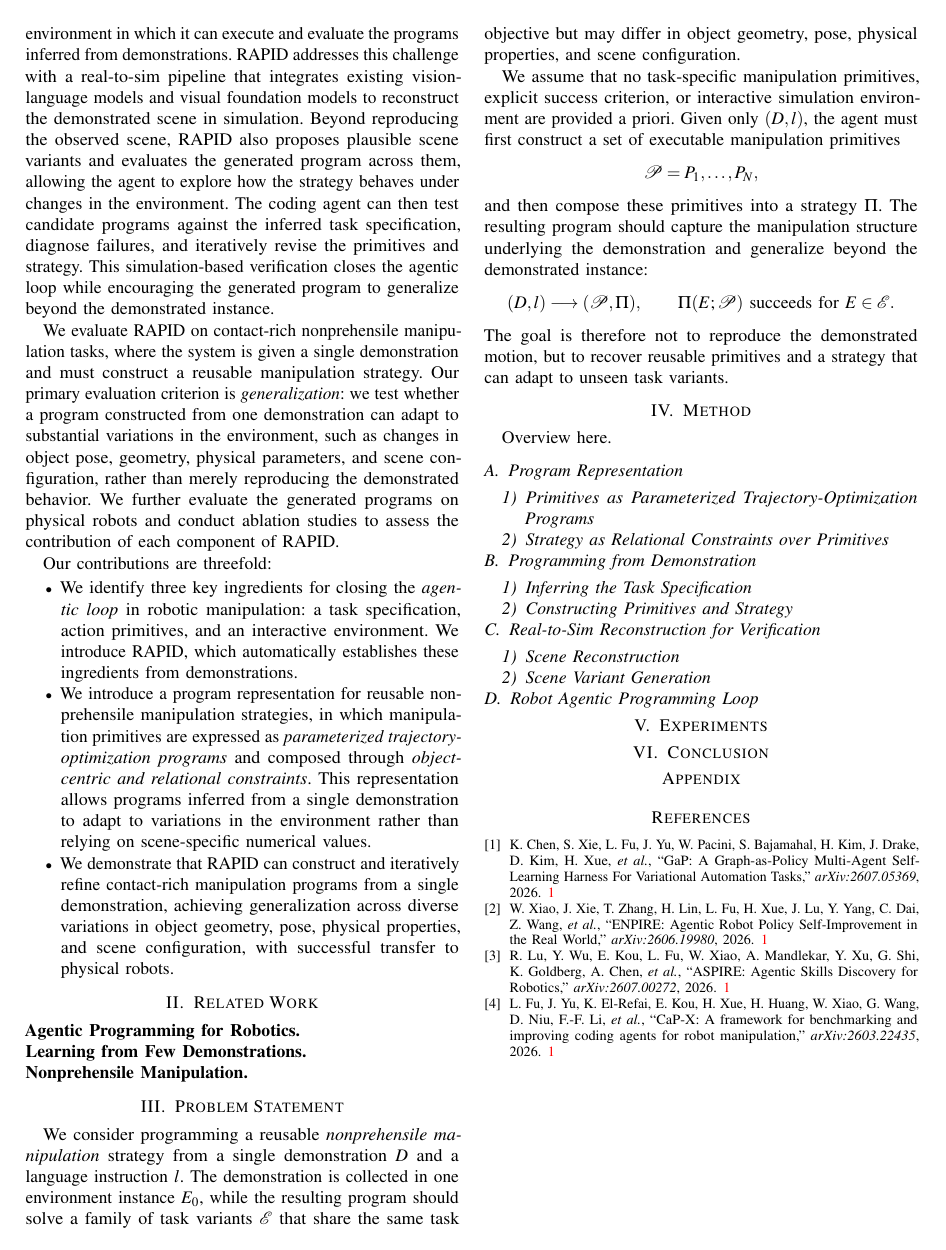
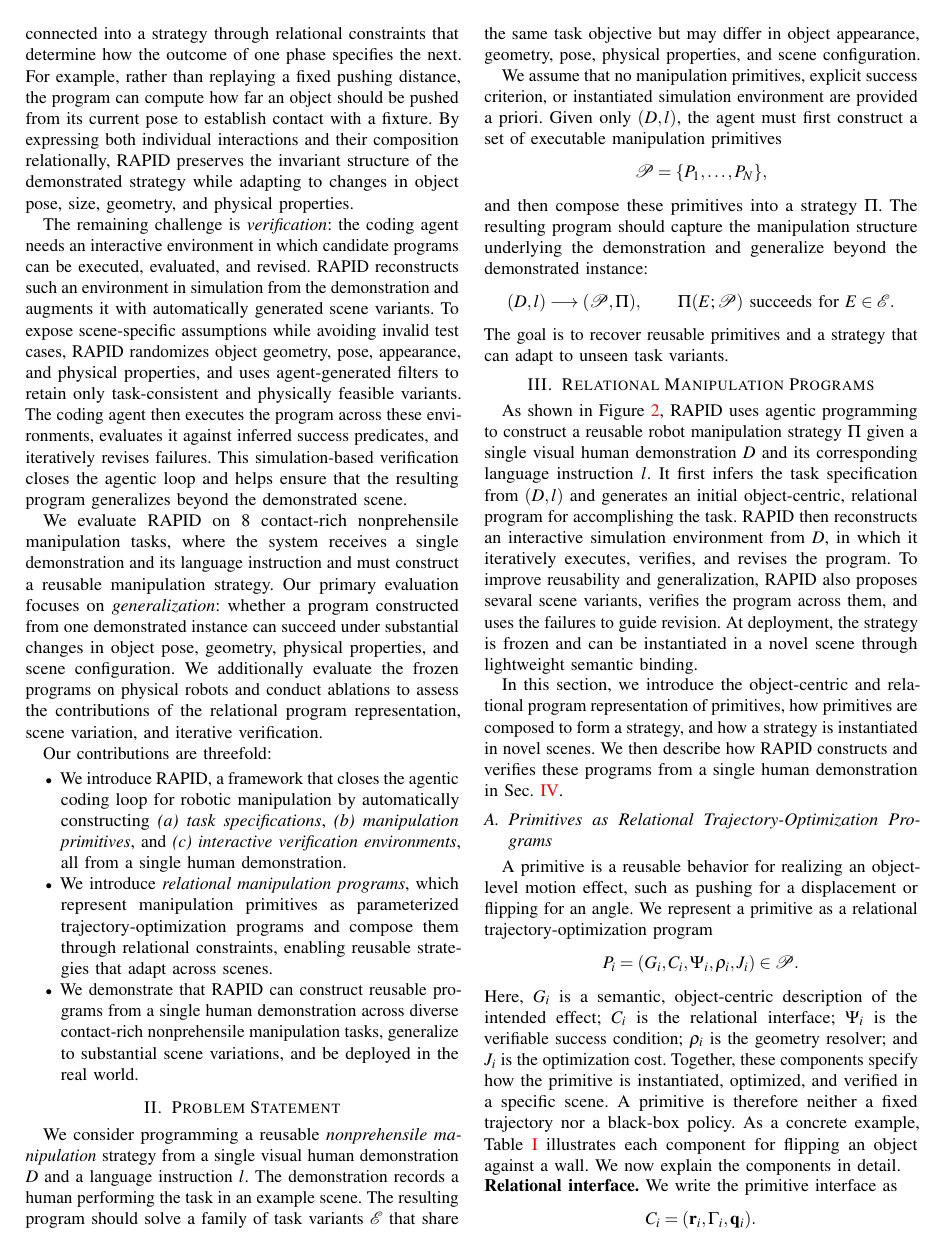
Before and after one commit to nature21/ICRA-2027-Liu, a LaTeX paper (root.tex, which reads sections/1-Introduction.tex, sections/2-ProblemStatement.tex, sections/3-ProblemStatement.tex): page 2 of 3 before the commit and page 2 of 6 after it. The pictures show the PDF file root.pdf that the author committed with the source.

Commit message:
revised intro; add method

```diff
--- a/sections/1-Introduction.tex
+++ b/sections/1-Introduction.tex
@@ -3,0 +9,3 @@ Recent advances in coding agents have introduced a promising paradigm in which e
+\begin{figure}[t]
+    \centering
+    \fbox{\parbox[c][2in][c]{\linewidth}{
@@ -3,0 +20,3 @@ Recent advances in coding agents have introduced a promising paradigm in which e
+    \vspace{-0.2in}
+    \label{fig:teaser}
+\end{figure}
@@ -4,2 +29,3 @@ Recent advances in coding agents have introduced a promising paradigm in which e
 
 
+The remaining challenge is \textit{verification}: the coding agent needs an interactive environment in which candidate programs can be executed, evaluated, and revised. RAPID reconstructs such an environment in simulation from the demonstration and augments it with automatically generated scene variants. To expose scene-specific assumptions while avoiding invalid test cases, RAPID randomizes object geometry, pose, appearance, and physical properties, and uses agent-generated filters to retain only task-consistent and physically feasible variants. The coding agent then executes the program across these environments, evaluates it against inferred success predicates, and iteratively revises failures. This simulation-based verification closes the agentic loop and helps ensure that the resulting program generalizes beyond the demonstrated scene.
@@ -16,12 +34,13 @@ A central challenge is ensuring that a program inferred from a demonstration can
-The remaining challenge is \textit{verification}: the agent needs an environment in which it can execute and evaluate the programs inferred from demonstrations. RAPID addresses this challenge with a real-to-sim pipeline that integrates existing vision-language models and visual foundation models to reconstruct the demonstrated scene in simulation. Beyond reproducing the observed scene, RAPID also proposes plausible scene variants and evaluates the generated program across them, allowing the agent to explore how the strategy behaves under changes in the environment. The coding agent can then test candidate programs against the inferred task specification, diagnose failures, and iteratively revise the primitives and strategy. This simulation-based verification closes the agentic loop while encouraging the generated program to generalize beyond the demonstrated instance.
-
-We evaluate RAPID on contact-rich nonprehensile manipulation tasks, where the system is given a single demonstration and must construct a reusable manipulation strategy. Our primary evaluation criterion is \textit{generalization}: we test whether a program constructed from one demonstration can adapt to substantial variations in the environment, such as changes in object pose, geometry, physical parameters, and scene configuration, rather than merely reproducing the demonstrated behavior. We further evaluate the generated programs on physical robots and conduct ablation studies to assess the contribution of each component of RAPID.
+We evaluate RAPID on 8 contact-rich nonprehensile manipulation tasks, where the system receives a single demonstration and its language instruction and must construct a reusable manipulation strategy. Our primary evaluation focuses on \textit{generalization}: whether a program constructed from one demonstrated instance can succeed under substantial changes in object pose, geometry, physical properties, and scene configuration. We additionally evaluate the frozen programs on physical robots and conduct ablations to assess the contributions of the relational program representation, scene variation, and iterative verification.
 
 Our contributions are threefold:
+
 \begin{itemize}
-\item We identify three key ingredients for closing the \textit{agentic loop} in robotic manipulation: a task specification, action primitives, and an interactive environment. We introduce RAPID, which automatically establishes these ingredients from demonstrations.
 
-\item We introduce a program representation for reusable nonprehensile manipulation strategies, in which manipulation primitives are expressed as \textit{parameterized trajectory-optimization programs} and composed through \textit{object-centric and relational constraints}. This representation allows programs inferred from a single demonstration to adapt to variations in the environment rather than relying on scene-specific numerical values.
+\item We introduce RAPID, a framework that closes the agentic coding loop for robotic manipulation by automatically constructing \textit{(a) task specifications}, \textit{(b) manipulation primitives}, and \textit{(c) interactive verification environments}, all from a single human demonstration.
 
-\item We demonstrate that RAPID can construct and iteratively refine contact-rich manipulation programs from a single demonstration, achieving generalization across diverse variations in object geometry, pose, physical properties, and scene configuration, with successful transfer to physical robots.
+\item We introduce \textit{relational manipulation programs}, which represent manipulation primitives as parameterized trajectory-optimization programs and compose them through relational constraints, enabling reusable strategies that adapt across scenes.
+
+\item We demonstrate that RAPID can construct reusable programs from a single human demonstration across diverse contact-rich nonprehensile manipulation tasks, generalize to substantial scene variations, and be deployed in the real world.
+
 \end{itemize}
--- /dev/null
+++ b/sections/2-ProblemStatement.tex
@@ -0,0 +1,18 @@
+\section{Problem Statement}
+\label{sec:problem}
+
+We consider programming a reusable \textit{nonprehensile manipulation} strategy from a single visual human demonstration $D$ and a language instruction $l$. The demonstration records a human performing the task in an example scene. The resulting program should solve a family of task variants $\mathcal{E}$ that share the same task objective but may differ in object appearance, geometry, pose, physical properties, and scene configuration.
+
+We assume that no manipulation primitives, explicit success criterion, or instantiated simulation environment are provided a priori. Given only $(D,l)$, the agent must first construct a set of executable manipulation primitives
+\[
+\mathcal{P} = \{P_1,\ldots,P_N\},
+\]
+and then compose these primitives into a strategy $\Pi$. The resulting program should capture the manipulation structure underlying the demonstration and generalize beyond the demonstrated instance:
+\[
+(D,l)
+\longrightarrow
+(\mathcal{P},\Pi),
+\qquad
+\Pi(E;\mathcal{P}) \text{ succeeds for } E \in \mathcal{E}.
+\]
+The goal is to recover reusable primitives and a strategy that can adapt to unseen task variants.
--- a/sections/3-ProblemStatement.tex
+++ /dev/null
@@ -1,18 +0,0 @@
-\section{Problem Statement}
-\label{sec:problem}
-
-We consider programming a reusable \textit{nonprehensile manipulation} strategy from a single demonstration $D$ and a language instruction $l$. The demonstration is collected in one environment instance $E_0$, while the resulting program should solve a family of task variants $\mathcal{E}$ that share the same task objective but may differ in object geometry, pose, physical properties, and scene configuration.
-
-We assume that no task-specific manipulation primitives, explicit success criterion, or interactive simulation environment are provided a priori. Given only $(D, l)$, the agent must first construct a set of executable manipulation primitives
-\[
-\mathcal{P} = {P_1,\ldots,P_N},
-\]
-and then compose these primitives into a strategy $\Pi$. The resulting program should capture the manipulation structure underlying the demonstration and generalize beyond the demonstrated instance:
-\[
-(D,l)
-\longrightarrow
-(\mathcal{P},\Pi),
-\qquad
-\Pi(E;\mathcal{P}) \text{ succeeds for } E \in \mathcal{E}.
-\]
-The goal is therefore not to reproduce the demonstrated motion, but to recover reusable primitives and a strategy that can adapt to unseen task variants.
--- /dev/null
+++ b/sections/3-RelationalManipulationPrograms.tex
@@ -0,0 +1,9 @@
+\section{Relational Manipulation Programs}
+\label{sec:relational_programs}
+
+As shown in Figure~\ref{fig:method_overview}, RAPID uses agentic programming to construct a reusable robot manipulation strategy $\Pi$ given a single visual human demonstration $D$ and its corresponding language instruction $l$. It first infers the task specification from $(D,l)$ and generates an initial object-centric, relational program for accomplishing the task. RAPID then reconstructs an interactive simulation environment from $D$, in which it iteratively executes, verifies, and revises the program. To improve reusability and generalization, RAPID also proposes sevaral scene variants, verifies the program across them, and uses the failures to guide revision. At deployment, the strategy is frozen and can be instantiated in a novel scene through lightweight semantic binding.
+
+In this section, we introduce the object-centric and relational program representation of primitives, how primitives are composed to form a strategy, and  how a strategy is instantiated in novel scenes. We then describe how RAPID constructs and verifies these programs from a single human demonstration in Sec.~\ref{sec:agentic_programming}.
+
+\begin{figure*}[t]
+    \centering
@@ -0,0 +16,28 @@
+    \vspace{-0.3in}
+\end{figure*}
+
+
+\subsection{Primitives as Relational Trajectory-Optimization Programs}
+\label{sec:relational_primitives}
+A primitive is a reusable behavior for realizing an object-level motion effect, such as pushing for a displacement or flipping for an angle. We represent a primitive as a relational trajectory-optimization program
+\begin{equation*}
+    P_i=(G_i,C_i,\Psi_i,\rho_i,J_i)\in\mathcal{P}.
+\end{equation*}
+Here, $G_i$ is a semantic, object-centric description of the intended effect; $C_i$ is the relational interface; $\Psi_i$ is the verifiable success condition; $\rho_i$ is the geometry resolver; and $J_i$ is the optimization cost. Together, these components specify how the primitive is instantiated, optimized, and verified in a specific scene. A primitive is therefore neither a fixed trajectory nor a black-box policy. As a concrete example, Table~\ref{tab:flip_primitive} illustrates each component for flipping an object against a wall. We now explain the components in detail.
+
+\begin{table}[b]
+    \vspace{-0.2in}
+    \caption{Relational program for flipping an object against a wall.}
+    \label{tab:flip_primitive}
+    \begin{adjustbox}{width=\columnwidth}
+    \centering
+    \setlength{\tabcolsep}{2pt}
+    \begin{tabular}{@{}>{\raggedright\arraybackslash}p{0.37\columnwidth}
+                        >{\raggedright\arraybackslash}p{1.13\columnwidth}@{}}
+        \toprule
+        \textbf{Component} & \textbf{Content} \\
+        \midrule
+        Semantic goal $G_i$
+            & Flip the target against the vertical fixture for a specific angle. \\
+        \rowcolor{black!5}
+        Relational contract $C_i$
@@ -0,0 +47,38 @@
+        Success predicate $\Psi_i$
+            & Check that the achieved rotation matches the flipping angle and that the
+              target remains supported, near the fixture, and settled. \\
+        \rowcolor{black!5}
+        Geometry resolver $\rho_i$
+            & At each rollout state, derive the support plane, fixture face,
+              pivot axis, target faces, dimensions, and clearances. \\
+        Final cost $J_i^{\mathrm{f}}$
+            & Penalize terminal rotation error relative to the flipping angle, support
+              and fixture gaps, and terminal velocity. \\
+        \rowcolor{black!5}
+        Progress cost $J_i^{\mathrm{p}}$
+            & Encourage rotation and pusher proximity while discouraging
+              backtracking and irregular motion. \\
+        \bottomrule
+    \end{tabular}
+    \end{adjustbox}
+
+\end{table}
+
+\xhdr{Relational interface.}
+We write the primitive interface as
+\begin{equation*}
+    C_i=(\mathbf{r}_i,\Gamma_i,\mathbf{q}_i).
+\end{equation*}
+The declarations $\mathbf{r}_i$ and $\mathbf{q}_i$ specify the semantic scene roles and typed effect-parameter slots required by $P_i$, while $\Gamma_i$ specifies the relations among the roles. An invocation supplies runtime arguments $(b_i,g_i)$ satisfying
+\begin{equation*}
+    b_i\in\operatorname{Bind}_E(\mathbf{r}_i,\Gamma_i),
+    \qquad
+    g_i\in\operatorname{Val}(\mathbf{q}_i).
+\end{equation*}
+Here, $\operatorname{Bind}_E(\mathbf{r}_i,\Gamma_i)$ denotes the type-compatible assignments of scene entities from the environment $E$ to $\mathbf{r}_i$ that satisfy $\Gamma_i$, and $\operatorname{Val}(\mathbf{q}_i)$ denotes the values matching the types declared by $\mathbf{q}_i$. Thus, $b_i$ instantiates the role declarations and $g_i$ instantiates the effect-parameter declarations. In the flipping example (Table~\ref{tab:flip_primitive}), $b_i$ binds the target, support plane, fixture, and pusher to scene entities, while $g_i$ supplies the requested angle. Scene-dependent geometry remains internal to the primitive and is resolved by $\rho_i$ at execution time.
+
+\xhdr{Geometry resolver.}
+Let $\mathcal{X}(E)$ be the state space of environment $E$. At each state $x_t\in\mathcal{X}(E)$ along a rollout, the geometry resolver computes
+\begin{equation*}
+    \phi_{i,t} = \rho_i(E,x_t,b_i), \qquad t=0,\ldots,T,
+\end{equation*}
@@ -0,0 +95,22 @@
+        = J_i^{\mathrm{f}}(E,x_T;g_i,\phi_{i,T})
+        + \lambda_i J_i^{\mathrm{p}}(E,\tau;g_i,\phi_{i,0:T}).
+    \end{aligned}
+\end{equation*}
+Here, $J_i^{\mathrm{f}}$ is the final cost, which measures how far $x_T$ is from the effect encoded by $G_i$; $J_i^{\mathrm{p}}$ is the progress cost, which may depend on the full trajectory and guides the optimizer through contact-rich interaction heuristics; and $\lambda_i\geq 0$ is a constant. The coding agent proposes the heuristics by reasoning about the visual human demonstration.
+
+During primitive construction, the agent also proposes an initialization heuristic based on the resolved geometry and requested effect. The heuristic provides a plausible interaction trajectory from which to begin the search. Let $z$ parameterize a candidate robot motion, let $\tau(z)=\operatorname{Rollout}_E(x_0,z)$ denote its simulated state trajectory from $x_0$ in environment $E$, and let $\phi_{i,0:T}(z)$ be the feature sequence resolved along that trajectory. The executable trajectory is obtained as
+\begin{equation*}
+    z_i^\star
+    = \arg\min_z
+    J_i\!\left(E,\tau(z);g_i,\phi_{i,0:T}(z)\right).
+\end{equation*}
+We solve this trajectory-optimization problem with the Cross-Entropy Method (CEM)~\cite{deboer2005tutorial}, a sampling-based optimizer. The primitive thereby adapts its motion to the object pose, size, geometry, physical properties, and requested effect.
+
+\subsection{Strategies as Primitive Composition by Constraints}
+\label{sec:relational_strategy}
+
+Suppose we have a library of primitives $\mathcal{P}$, where each $P_i \in \mathcal{P}$ realizes an object-level motion effect. A strategy $\Pi$ is a reusable task-level program that composes these primitives to accomplish an overall task. It specifies the sequence of primitives to invoke, how task roles map to each primitive, and how the requested effect of each invocation is determined:
+\begin{equation*}
+    \Pi
+    = \left(G_\Pi,C_\Pi,\Psi_\Pi,
+      \left\langle(P_{i_k},m_k,c_k)\right\rangle_{k=1}^{K}\right),
@@ -0,0 +124 @@
+\end{equation*}
@@ -0,0 +129,4 @@
+\begin{equation*}
+    \begin{aligned}
+        b_k&=m_k(b)
+            \in\operatorname{Bind}_E(\mathbf{r}_{i_k},\Gamma_{i_k}),\\
@@ -0,0 +147,5 @@
+\label{sec:novel_instantiation}
+
+To deploy a strategy in a novel scene, we only need to provide a semantic binding. Given a novel scene $E^\star$ and instruction $l^\star$, RAPID uses a coding agent to rapidly generate a semantic binding $b^\star \in\operatorname{Bind}_{E^\star}(\mathbf{r}_\Pi,\Gamma_\Pi)$ that assigns scene entities to the semantic roles exposed by the strategy interface.Since this step only associates the exposed semantic roles with scene entities, it is lightweight and incurs little deployment overhead. At phase $k$, the strategy derives the primitive binding and effect argument automatically.
+
+Throughout this process, the strategy program $\Pi$ and the referenced primitives remain frozen. Generalization therefore arises from the relational program representation, together with the adaptation of trajectory optimization to the geometry and physical properties of the new scene.
--- /dev/null
+++ b/sections/4-AgenticProgramming.tex
@@ -0,0 +1,10 @@
+\section{Agentic Programming from Demonstration}
+\label{sec:agentic_programming}
+
+In Sec.~\ref{sec:relational_programs}, we introduced a reusable and generalizable representation of relational manipulation programs that can be efficiently instantiated in novel scenes. We now describe how RAPID employs a coding agent to construct and iteratively refine such programs from a single visual human demonstration. Specifically, RAPID closes the agentic loop with the single demonstration by automatically inferring the task specification, generating programs the manipulation primitives referred by the strategy, and reconstructing the interactive simulation environments used for verification.
+
+
+\subsection{Reconstructing Interactive Environments}
+\label{sec:loop_ingredients}
+
+\xhdr{Interactive environment.}
@@ -0,0 +16,21 @@
+\subsection{Primitive Construction}
+\label{sec:primitive_construction}
+To construct the primitives, we first need to decompose the demonstration of the overall tasks into a sequence of interaction phases. Given the full demonstration $D$ and its natural language description $l$, RAPID calls a subagent to partition $D$ into an ordered sequence of interaction segments $(D_1,\ldots,D_K)$ and assigns a local description $l_i$ to each $D_i$. For each $(D_i,l_i)$, if the coding agent recognizes that the behavior is covered by an existing primitive in the primitive library $\mathcal{P}$, we can simply retrieve this primitive. Otherwise, the coding agent will infer a primitive specification consisting of a semantic goal $G_i$ and a success predicate $\Psi_i$ from $(D_i,l_i)$. It further reasons about the contact interactions that produces the demonstrated effect, the relational structure that should remain invariant across executions, and the quantities that might vary between invocations. For example, for the flipping primitive in Table~\ref{tab:flip_primitive}, the demonstrated rotation supplies the flipping-angle argument, while the required relations among the target, support, fixture, and pusher define the reusable interaction structure.
+
+Given the inferred primitive specification and the analysis about physical interaction structure, the coding agent will generate the relational primitive contract $C_i$, geometry resolver $\rho_i$, and optimization cost $J_i$ introduced in Sec.~\ref{sec:relational_primitives}. RAPID then iteratively verifies and revises the resulting primitive in the reconstructed interactive environment $\widehat{E}_i$ as well as in automatically generated scene variants. The complete process is illustrated in Algorithm~\ref{alg:agentic_programming}: RAPID reconstructs the segment-level environment $\widehat{E}_i$, proposes a primitive program $P_i$, generates feasible scene variants, and revises the program until the success predicate $\Psi_i$ is satisfied across the verification set $\mathcal{V}_i$. Finally, the primitive is added to the library $\mathcal{P}$.
+
+\subsection{Strategy Composition}
+\label{sec:program_revision}
+
+After constructing the required primitives, RAPID composes them into a task-level strategy. Given the full demonstration $D$ and instruction $l$, the coding agent infers a strategy specification consisting of the overall task goal $G_\Pi$ and final success predicate $\Psi_\Pi$. The sequence of the interaction segments $(D_1,\ldots,D_K)$ determines the ordering of the primitive composition. The agent then constructs the strategy interface $C_\Pi$ and, for each phase $k$, selects a verified primitive $P_{i_k}$, defines the role map $m_k$, and specifies the connecting constraint $c_k$. Together, these components form an initial version of the strategy $\Pi$.
+
+RAPID then iteratively verifies and revises the strategy in the reconstructed interactive environment $\widehat{E}_0$ and its feasible scene variants. As illustrated by Algorithm~\ref{alg:agentic_programming}, during each execution, RAPID binds the semantic roles, invokes the selected primitives sequentially, evaluates each connecting constraint just in time, and checks the final outcome with $\Psi_\Pi$. The failure signals are returned to the coding agent, and the coding agent will revise the strategy composition accordingly while keeping the verified primitives fixed, until $\Psi_\Pi$ is satisfied across $\mathcal{V}_\Pi$.
+
+\begin{algorithm}[t]
+    \caption{RAPID}
+    \label{alg:agentic_programming}
+    \KwIn{Human demonstration $D$, instruction $l$}
+    \KwOut{Verified primitives $\mathcal{P}$ and strategy $\Pi$}
+    $\{(D_i,l_i)\}_{i=1}^{K}\gets\Call{Segment}{D,l}$\;
+    $\mathcal{P}\gets\emptyset$\;
+    \textcolor{black!70}{\textit{// Primitive construction}}\;
--- a/sections/4-Method.tex
+++ /dev/null
@@ -1,16 +0,0 @@
-\section{Method}
-Overview here.
-
-\subsection{Program Representation}
-\subsubsection{Primitives as Parameterized Trajectory-Optimization Programs}
-\subsubsection{Strategy as Relational Constraints over Primitives}
-
-\subsection{Programming from Demonstration}
-\subsubsection{Inferring the Task Specification}
-\subsubsection{Constructing Primitives and Strategy}
-
-\subsection{Real-to-Sim Reconstruction for Verification}
-\subsubsection{Scene Reconstruction}
-\subsubsection{Scene Variant Generation}
-
-\subsection{Robot Agentic Programming Loop}
```
Also changed, not shown: .agents/skills/format-bibtex-items/agents/openai.yaml (added, +4 -0 lines), inc-macros.tex (+3 -0 lines), inc-packages.tex (+3 -6 lines), references.bib (+52 -0 lines), root.tex (+7 -6 lines), .agents/skills/format-bibtex-items/SKILL.md (added), root.pdf, sections/6-RelatedWork.tex (renamed from sections/2-RelatedWork.tex), sections/7-Conclusion.tex (renamed from sections/6-Conclusion.tex), sections/8-Appendix.tex (renamed from sections/7-Appendix.tex), sections/1-Introduction.tex (29 more changed lines), sections/3-RelationalManipulationPrograms.tex (44 more changed lines), sections/4-AgenticProgramming.tex (33 more changed lines).
